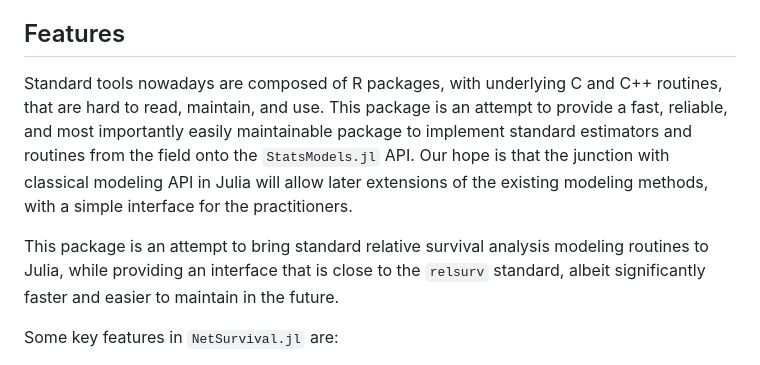
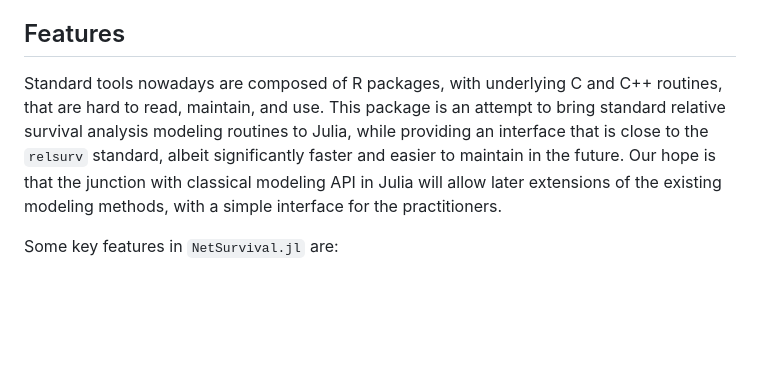
Before and after one commit to JuliaSurv/NetSurvival.jl, a Markdown page: docs/src/index.md, the part around the change. Drawn GitHub-style; blank space fills up the shorter version.

Commit message:
remove repetition

```diff
--- a/docs/src/index.md
+++ b/docs/src/index.md
@@ -13,9 +13,7 @@ For years, the Hakulinen estimator (1977) [Hakulinen1977](@cite) and the Ederer
 
 ## Features
 
-Standard tools nowadays are composed of R packages, with underlying C and C++ routines, that are hard to read, maintain, and use. This package is an attempt to provide a fast, reliable, and most importantly easily maintainable package to implement standard estimators and routines from the field onto the `StatsModels.jl` API. Our hope is that the junction with classical modeling API in Julia will allow later extensions of the existing modeling methods, with a simple interface for the practitioners.
-
-This package is an attempt to bring standard relative survival analysis modeling routines to Julia, while providing an interface that is close to the `relsurv` standard, albeit significantly faster and easier to maintain in the future.
+Standard tools nowadays are composed of R packages, with underlying C and C++ routines, that are hard to read, maintain, and use. This package is an attempt to bring standard relative survival analysis modeling routines to Julia, while providing an interface that is close to the `relsurv` standard, albeit significantly faster and easier to maintain in the future. Our hope is that the junction with classical modeling API in Julia will allow later extensions of the existing modeling methods, with a simple interface for the practitioners.
 
 Some key features in `NetSurvival.jl` are:
 
```
